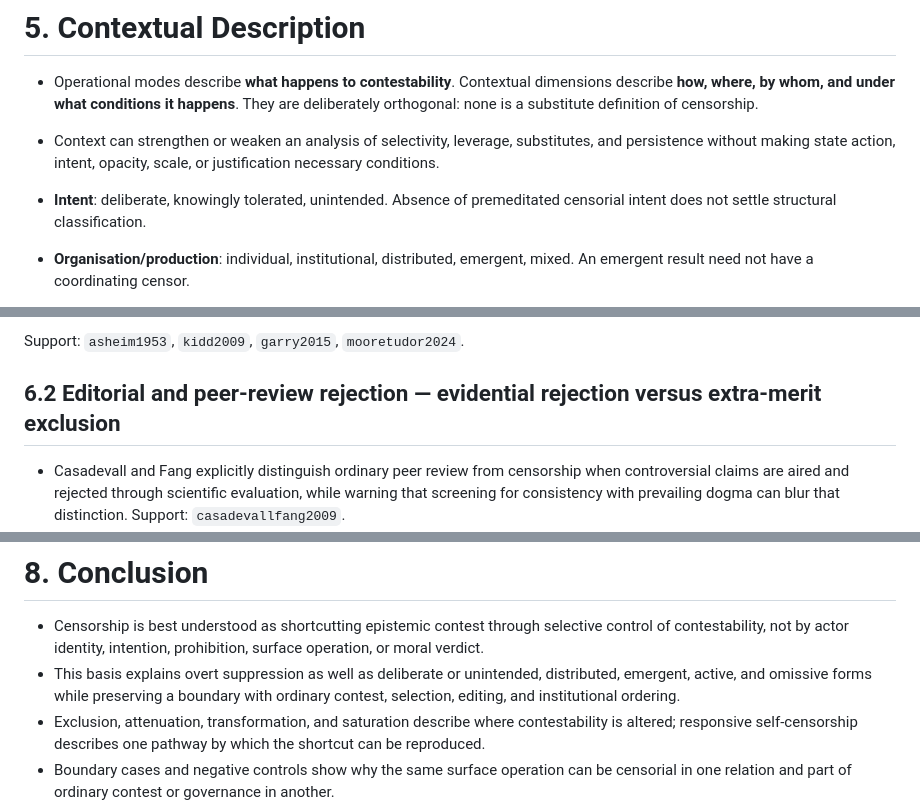
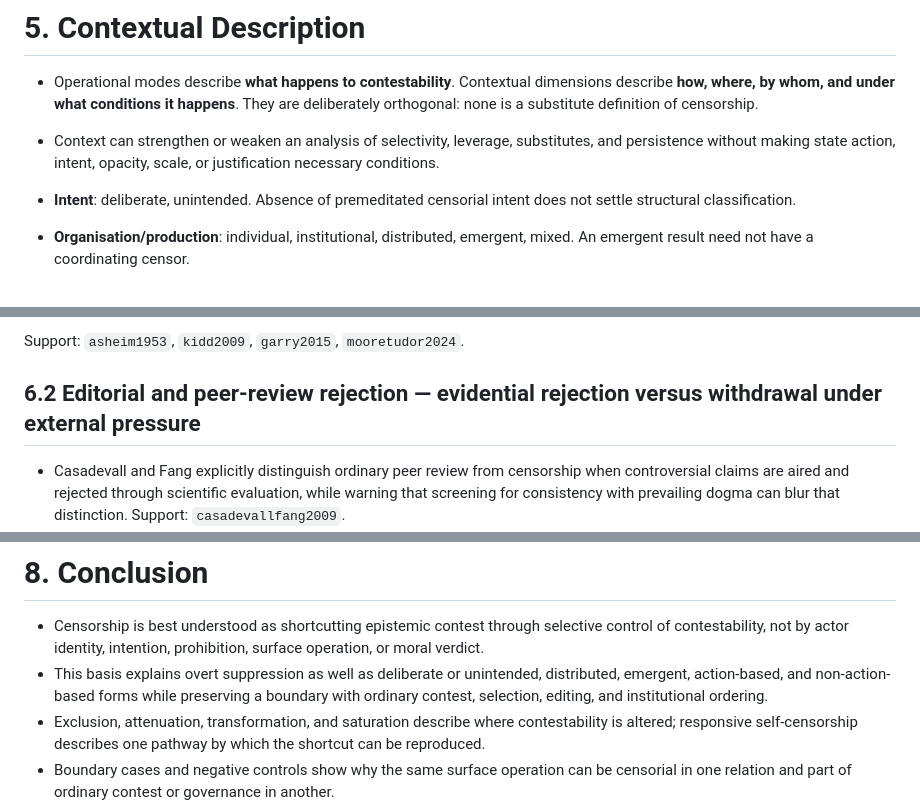
Before and after one commit to grantaj/censorship, a Markdown page: outline.md, 3 parts joined by grey strips. Drawn GitHub-style.

```diff
--- a/outline.md
+++ b/outline.md
@@ -183,7 +182,7 @@ Background on non-overt and infrastructural power: `foucault1977`, `lukes2005`,
 - Operational modes describe **what happens to contestability**. Contextual dimensions describe **how, where, by whom, and under what conditions it happens**. They are deliberately orthogonal: none is a substitute definition of censorship.
 - Context can strengthen or weaken an analysis of selectivity, leverage, substitutes, and persistence without making state action, intent, opacity, scale, or justification necessary conditions.
 
-- **Intent**: deliberate, knowingly tolerated, unintended. Absence of premeditated censorial intent does not settle structural classification.
+- **Intent**: deliberate, unintended. Absence of premeditated censorial intent does not settle structural classification.
 - **Organisation/production**: individual, institutional, distributed, emergent, mixed. An emergent result need not have a coordinating censor.
 - **Action/non-action**: commission, omission, selective non-remediation, mixed. Mere non-action is insufficient; analysis requires a relevant baseline and a consequential differential in contestability.
 - **Locus/power**: diffuse, institutional, economic, technical/algorithmic, state, mixed/distributed. Support: `lukes2005`, `foucault1977`.
@@ -212,7 +211,7 @@ Background on non-overt and infrastructural power: `foucault1977`, `lukes2005`,
 
 Support: `asheim1953`, `kidd2009`, `garry2015`, `mooretudor2024`.
 
-## 6.2 Editorial and peer-review rejection — evidential rejection versus extra-merit exclusion
+## 6.2 Editorial and peer-review rejection — evidential rejection versus withdrawal under external pressure
 
 - Casadevall and Fang explicitly distinguish ordinary peer review from censorship when controversial claims are aired and rejected through scientific evaluation, while warning that screening for consistency with prevailing dogma can blur that distinction. Support: `casadevallfang2009`.
 - A concrete negative control is the 2003 Nature retraction of Schön, Meng, and Bao's paper after an independent Bell Laboratories investigation reviewed concerns about the validity of the reported device-measurement data. The retraction records that it followed the committee's findings. Support: `beasley2002`, `schoen2003retraction`.
@@ -314,7 +314,7 @@ Support: `weeks2024`, `yuenlee2025`, `kuran1995`, `wangmayer2023`, `beagan2022`,
 # 8. Conclusion
 
 - Censorship is best understood as shortcutting epistemic contest through selective control of contestability, not by actor identity, intention, prohibition, surface operation, or moral verdict.
-- This basis explains overt suppression as well as deliberate or unintended, distributed, emergent, active, and omissive forms while preserving a boundary with ordinary contest, selection, editing, and institutional ordering.
+- This basis explains overt suppression as well as deliberate or unintended, distributed, emergent, action-based, and non-action-based forms while preserving a boundary with ordinary contest, selection, editing, and institutional ordering.
 - Exclusion, attenuation, transformation, and saturation describe where contestability is altered; responsive self-censorship describes one pathway by which the shortcut can be reproduced.
 - Boundary cases and negative controls show why the same surface operation can be censorial in one relation and part of ordinary contest or governance in another.
 - Sedimentation explains how initially active control can become routine, infrastructural, position-dependent, and less reliant on overt enforcement.
```
Also changed, not shown: other parts of outline.md (+9 -9 lines).
